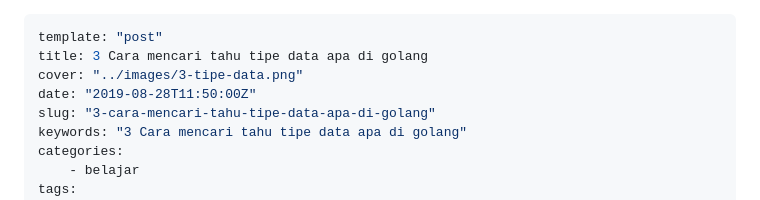
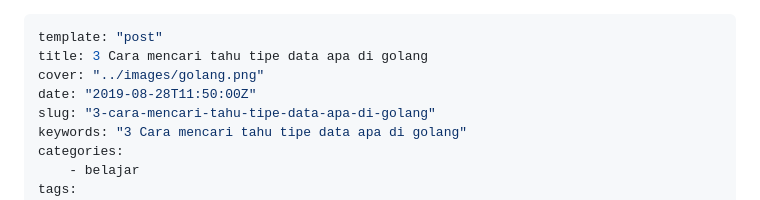
Before and after one commit to topidesta/topidesta, a Markdown page: content/posts/2019-08-28-3-cara-definisikan-tipe-data-apa-itu-variabel-golang.md, the part around the change. GitHub-like rendering.

```diff
--- a/content/posts/2019-08-28-3-cara-definisikan-tipe-data-apa-itu-variabel-golang.md
+++ b/content/posts/2019-08-28-3-cara-definisikan-tipe-data-apa-itu-variabel-golang.md
@@ -1,7 +1,7 @@
 ---
 template: "post"
 title: 3 Cara mencari tahu tipe data apa di golang
-cover: "../images/3-tipe-data.png"
+cover: "../images/golang.png"
 date: "2019-08-28T11:50:00Z"
 slug: "3-cara-mencari-tahu-tipe-data-apa-di-golang"
 keywords: "3 Cara mencari tahu tipe data apa di golang"
```
Also changed, not shown: content/posts/2019-08-28-deklarasi-tipe-data-dinamik-di-golang.md (+1 -1 lines), content/posts/2019-08-29-memahami-slice-array-di-golang.md (+1 -1 lines), content/images/golang.png (added).
